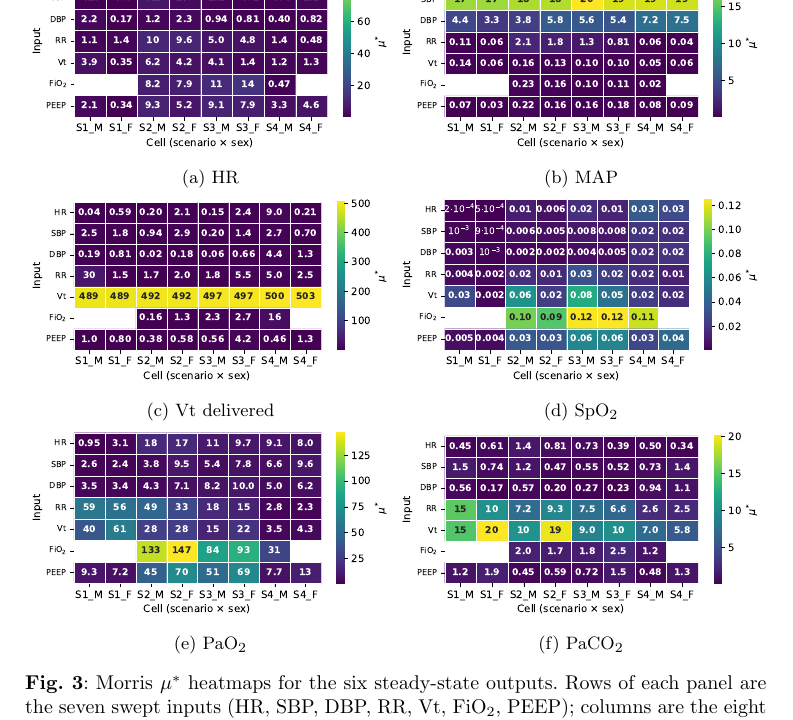
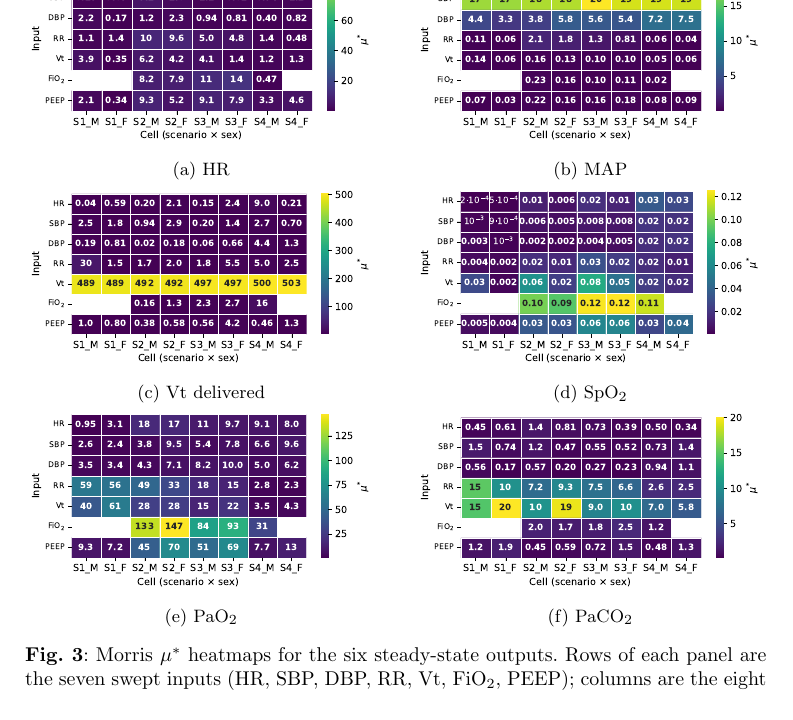
Before and after one commit to sadc-lab/pulse_reliability_atlas, a LaTeX paper (preprint_npj/paper.tex): part of page 10 of 27, cut so that both start at the same text. Compiled offline with pdfLaTeX.

Commit message:
[PAPER] Shrink the six Morris panels so Figure 3 stops overflowing its page
The build had carried "Float too large for page by 16.59953pt" on the six-panel
Morris heatmap figure. It is a long-standing warning, not a consequence of this
round's text edits: a float that is too large for the page is too large wherever
it lands, and the same 16.59953pt appears in a build made from the previous
commit.

Reducing each subfigure from 0.50 to 0.475\textwidth removes it, and the
warning count for paper.pdf is now zero.

One rejected attempt is worth recording, because the log lied about it.
Tightening the inter-row gap from -0.6em to -1.5em also cleared the warning and
produced a completely clean log -- while burying four of the six sub-captions
under the panels above them. Sub-captions (a) through (d) were unreadable in the
rendered page; only (e) and (f) survived. Negative vertical space steals from
the sub-caption, whereas reducing the subfigure width scales panel and
sub-caption together, which is why the width route is the safe one. The row gap
is back at its original -0.6em.

Verified in the rendered page, not in the log: all six sub-captions (a) HR,
(b) MAP, (c) Vt delivered, (d) SpO2, (e) PaO2, (f) PaCO2 are present and legible.

```diff
--- a/preprint_npj/paper.tex
+++ b/preprint_npj/paper.tex
@@ -246,14 +246,14 @@ Four cross-output patterns emerge directly from Figure~\ref{fig:morris} (full pe
 
 \begin{figure}[!htbp]
 \centering
-\begin{subfigure}[b]{0.50\textwidth}\includegraphics[width=\textwidth]{figures/fig02_morris_HR.pdf}\caption{HR}\label{fig:morris-hr}\end{subfigure}\hfill
-\begin{subfigure}[b]{0.50\textwidth}\includegraphics[width=\textwidth]{figures/fig02_morris_MAP.pdf}\caption{MAP}\label{fig:morris-map}\end{subfigure}
+\begin{subfigure}[b]{0.475\textwidth}\includegraphics[width=\textwidth]{figures/fig02_morris_HR.pdf}\caption{HR}\label{fig:morris-hr}\end{subfigure}\hfill
+\begin{subfigure}[b]{0.475\textwidth}\includegraphics[width=\textwidth]{figures/fig02_morris_MAP.pdf}\caption{MAP}\label{fig:morris-map}\end{subfigure}
 \\[-0.6em]
-\begin{subfigure}[b]{0.50\textwidth}\includegraphics[width=\textwidth]{figures/fig02_morris_Vt.pdf}\caption{Vt delivered}\label{fig:morris-vt}\end{subfigure}\hfill
-\begin{subfigure}[b]{0.50\textwidth}\includegraphics[width=\textwidth]{figures/fig02_morris_SpO2.pdf}\caption{\texorpdfstring{SpO$_2$}{SpO2}}\label{fig:morris-spo2}\end{subfigure}
+\begin{subfigure}[b]{0.475\textwidth}\includegraphics[width=\textwidth]{figures/fig02_morris_Vt.pdf}\caption{Vt delivered}\label{fig:morris-vt}\end{subfigure}\hfill
+\begin{subfigure}[b]{0.475\textwidth}\includegraphics[width=\textwidth]{figures/fig02_morris_SpO2.pdf}\caption{\texorpdfstring{SpO$_2$}{SpO2}}\label{fig:morris-spo2}\end{subfigure}
 \\[-0.6em]
-\begin{subfigure}[b]{0.50\textwidth}\includegraphics[width=\textwidth]{figures/fig02_morris_PaO2.pdf}\caption{\texorpdfstring{PaO$_2$}{PaO2}}\label{fig:morris-pao2}\end{subfigure}\hfill
-\begin{subfigure}[b]{0.50\textwidth}\includegraphics[width=\textwidth]{figures/fig02_morris_PaCO2.pdf}\caption{\texorpdfstring{PaCO$_2$}{PaCO2}}\label{fig:morris-paco2}\end{subfigure}
+\begin{subfigure}[b]{0.475\textwidth}\includegraphics[width=\textwidth]{figures/fig02_morris_PaO2.pdf}\caption{\texorpdfstring{PaO$_2$}{PaO2}}\label{fig:morris-pao2}\end{subfigure}\hfill
+\begin{subfigure}[b]{0.475\textwidth}\includegraphics[width=\textwidth]{figures/fig02_morris_PaCO2.pdf}\caption{\texorpdfstring{PaCO$_2$}{PaCO2}}\label{fig:morris-paco2}\end{subfigure}
 \caption{Morris $\mu^{*}$ heatmaps for the six steady-state outputs. Rows of each panel are the seven swept inputs (HR, SBP, DBP, RR, Vt, FiO$_2$, PEEP); columns are the eight (scenario $\times$ sex) cells. Colour intensity is the magnitude of the input's mean absolute elementary effect on that output ($\mu^{*}$). White cells mark input$\times$cell combinations with no estimable $\mu^{*}$ (not $\mu^{*} = 0$): this occurs only for FiO$_2$ in S1\_M, S1\_F and S4\_F, where every FiO$_2$ elementary-effect pair has at least one flagged endpoint---the high-FiO$_2$ runs in the healthy cells (SpO$_2$-saturation pinning, with transient hyperoxia at FiO$_2$ = 1.0) and the low-FiO$_2$ runs in severe-ARDS S4\_F (severe hypoxemia)---leaving no clean elementary-effect pair. Cell annotations use plain decimal at standard precision down to $10^{-3}$ (e.g., $55$, $0.27$, $0.005$); below that the compact mathtext form $10^{e}$ is used for pure powers of ten and $m{\cdot}10^{e}$ otherwise (e.g., $9{\cdot}10^{-4}$). This keeps every cell within four digits and is only visually relevant for SpO$_{2}$, the only output whose $\mu^{*}$ range reaches that low. In each panel, $\mu^{*}$ concentrates in a few dominant input rows rather than spreading across all seven, visually supporting Hypothesis 1's ``skewed sensitivity'' claim (top-3 inputs explain $\geq 50~\%$ of summed $\mu^{*}$ on 48 of 48 cell $\times$ output combinations, median 0.928). Cell-label key (Table~\ref{tab:terms}): S1 / S2 / S3 / S4 = healthy / mild / moderate / severe ARDS; \_M / \_F = male / female reference body.}
 \label{fig:morris}
 \end{figure}
```
